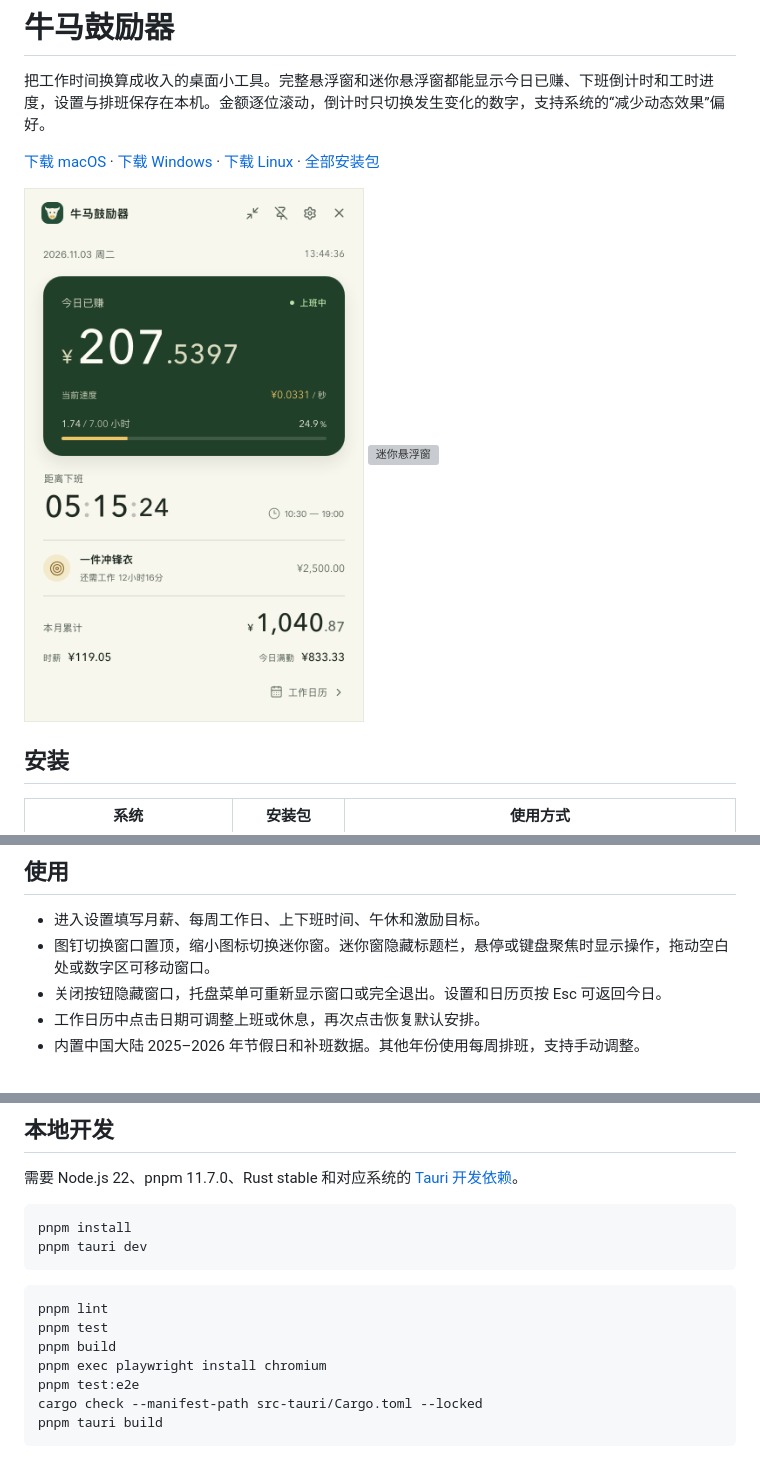
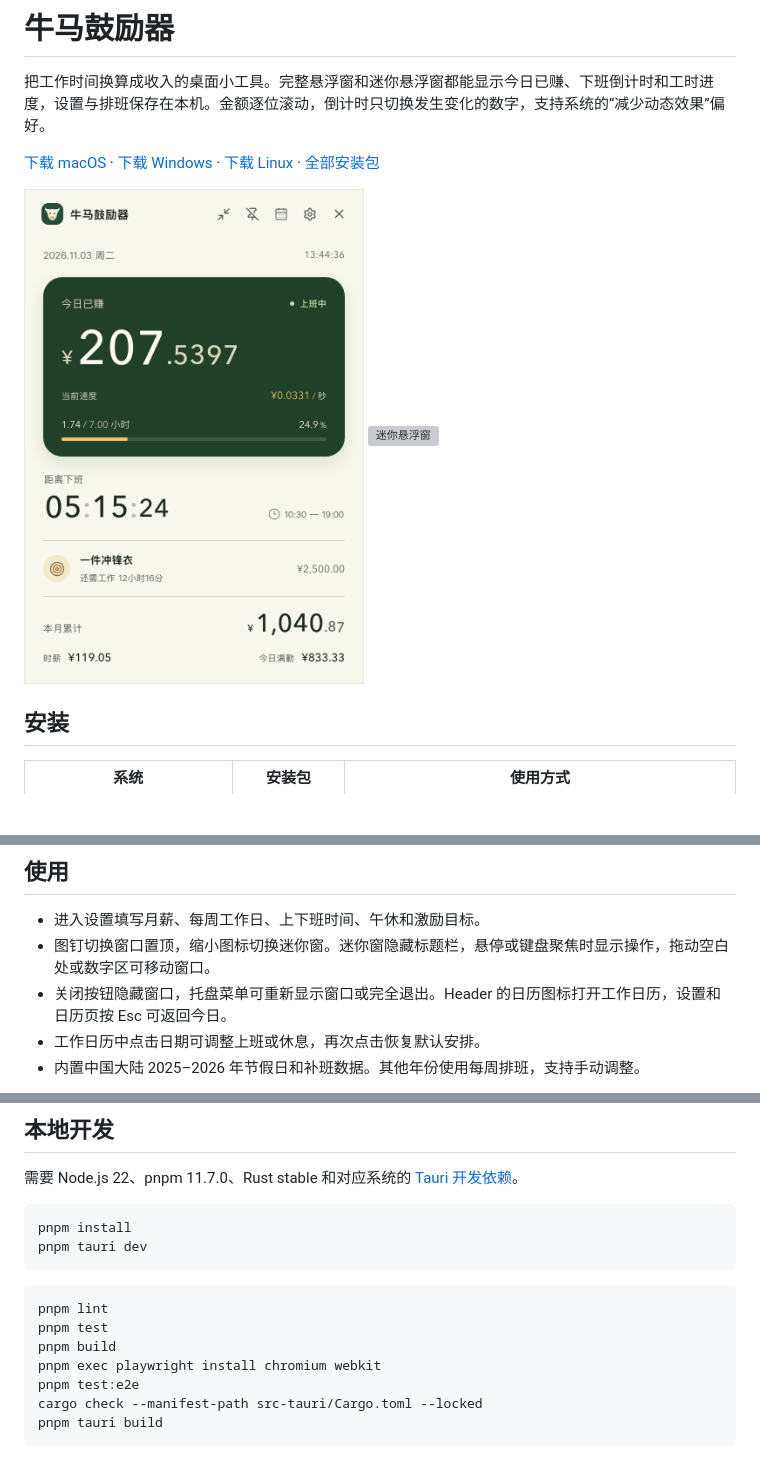
Before and after one commit to EricSanchezok/niuma-encourager, a Markdown page: README.md, 3 parts joined by grey strips. Drawn GitHub-style; pictures changed too: docs/images/dashboard.png; blank space fills up the shorter version; grey boxes are pictures that could not be loaded.

Commit message:
fix: compact window layout and move calendar into header controls

```diff
--- a/README.md
+++ b/README.md
@@ -24,7 +24,7 @@ Linux AppImage 先执行 `chmod +x niuma-encourager_linux-x86_64.AppImage`。系
 
 - 进入设置填写月薪、每周工作日、上下班时间、午休和激励目标。
 - 图钉切换窗口置顶，缩小图标切换迷你窗。迷你窗隐藏标题栏，悬停或键盘聚焦时显示操作，拖动空白处或数字区可移动窗口。
-- 关闭按钮隐藏窗口，托盘菜单可重新显示窗口或完全退出。设置和日历页按 Esc 可返回今日。
+- 关闭按钮隐藏窗口，托盘菜单可重新显示窗口或完全退出。Header 的日历图标打开工作日历，设置和日历页按 Esc 可返回今日。
 - 工作日历中点击日期可调整上班或休息，再次点击恢复默认安排。
 - 内置中国大陆 2025–2026 年节假日和补班数据。其他年份使用每周排班，支持手动调整。
 
@@ -51,7 +51,7 @@ pnpm tauri dev
 pnpm lint
 pnpm test
 pnpm build
-pnpm exec playwright install chromium
+pnpm exec playwright install chromium webkit
 pnpm test:e2e
 cargo check --manifest-path src-tauri/Cargo.toml --locked
 pnpm tauri build
```
Also changed, not shown: 12 other files.
